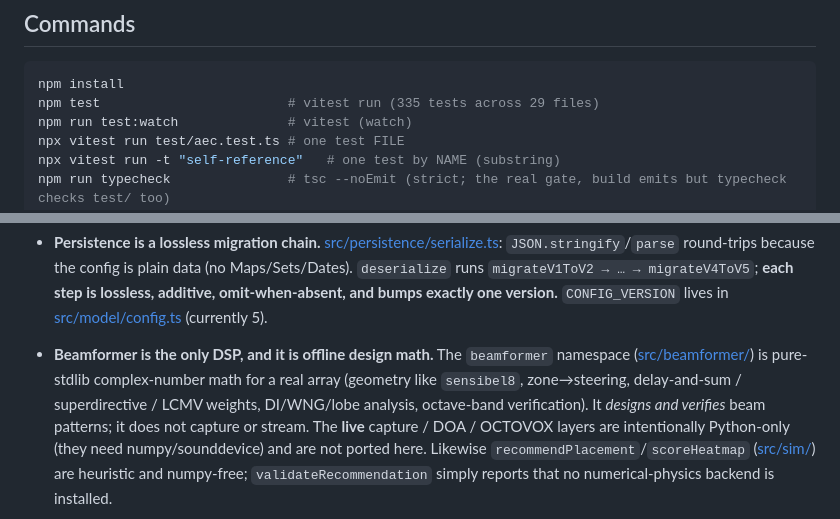
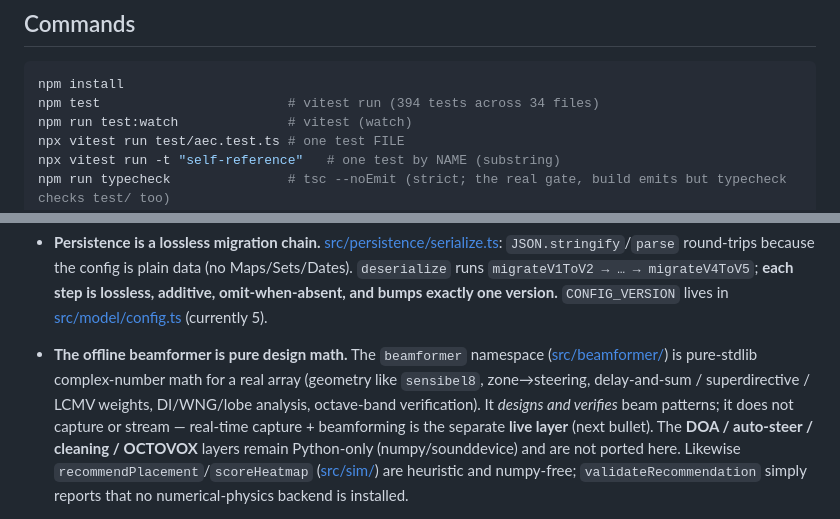
Before and after one commit to AnistonTechnologiesLLP/Confrencing_Audio, a Markdown page: CLAUDE.md, 2 parts joined by grey strips. GitHub-like rendering.

Commit message:
docs(claude): correct the live-DSP scope note + test count (review)

````diff
--- a/CLAUDE.md
+++ b/CLAUDE.md
@@ -25,7 +25,7 @@ cross-project schema-parity constraint at the end — it is a hard invariant, no
 
 ```bash
 npm install
-npm test                        # vitest run (335 tests across 29 files)
+npm test                        # vitest run (394 tests across 34 files)
 npm run test:watch              # vitest (watch)
 npx vitest run test/aec.test.ts # one test FILE
 npx vitest run -t "self-reference"   # one test by NAME (substring)
@@ -93,11 +93,12 @@ Key structural facts that span files:
   runs `migrateV1ToV2 → … → migrateV4ToV5`; **each step is lossless, additive, omit-when-absent, and bumps
   exactly one version.** `CONFIG_VERSION` lives in [src/model/config.ts](src/model/config.ts) (currently 5).
 
-- **Beamformer is the only DSP, and it is offline design math.** The `beamformer` namespace
+- **The offline beamformer is pure design math.** The `beamformer` namespace
   ([src/beamformer/](src/beamformer/)) is pure-stdlib complex-number math for a real array (geometry like
   `sensibel8`, zone→steering, delay-and-sum / superdirective / LCMV weights, DI/WNG/lobe analysis, octave-band
-  verification). It *designs and verifies* beam patterns; it does not capture or stream. The **live** capture /
-  DOA / OCTOVOX layers are intentionally Python-only (they need numpy/sounddevice) and are not ported here.
+  verification). It *designs and verifies* beam patterns; it does not capture or stream — real-time capture +
+  beamforming is the separate **live layer** (next bullet). The **DOA / auto-steer / cleaning / OCTOVOX**
+  layers remain Python-only (numpy/sounddevice) and are not ported here.
   Likewise `recommendPlacement`/`scoreHeatmap` ([src/sim/](src/sim/)) are heuristic and numpy-free;
   `validateRecommendation` simply reports that no numerical-physics backend is installed.
 
````
